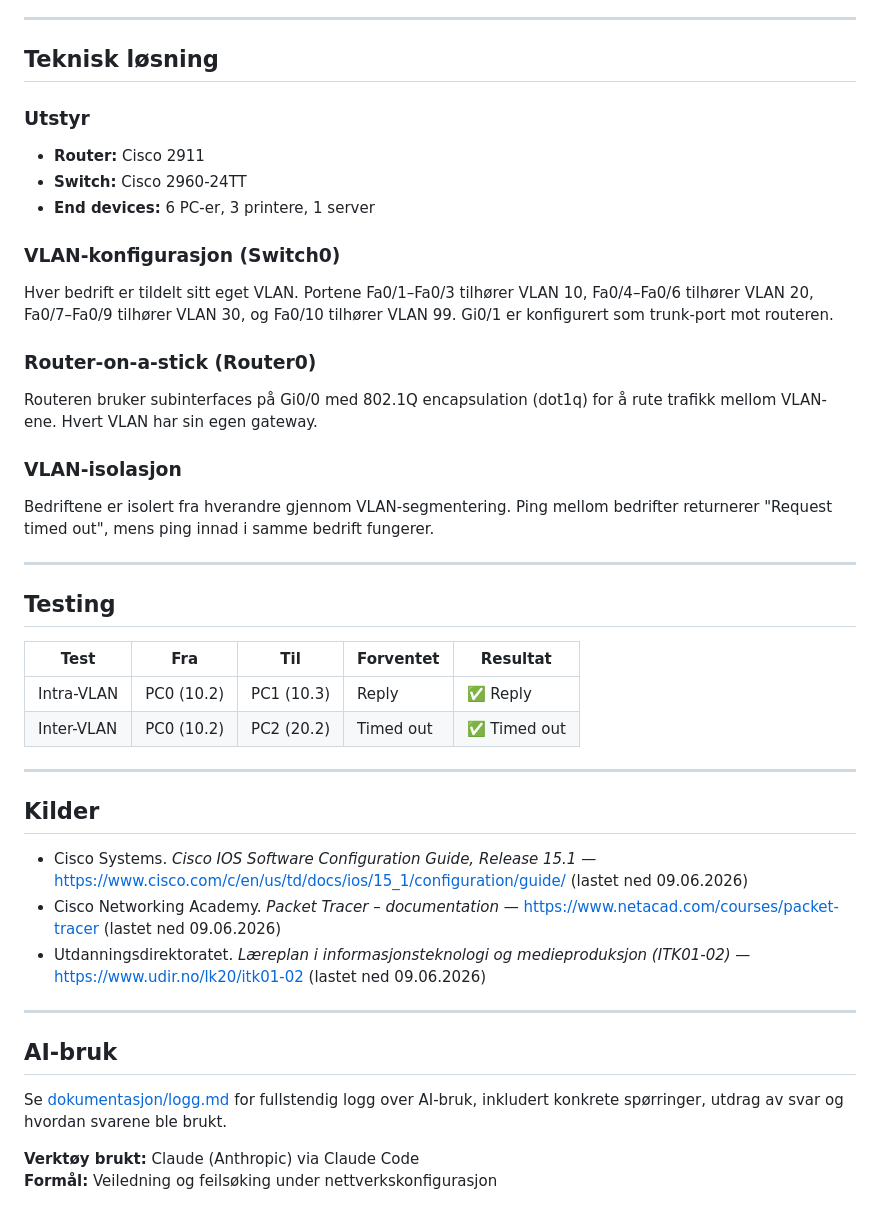
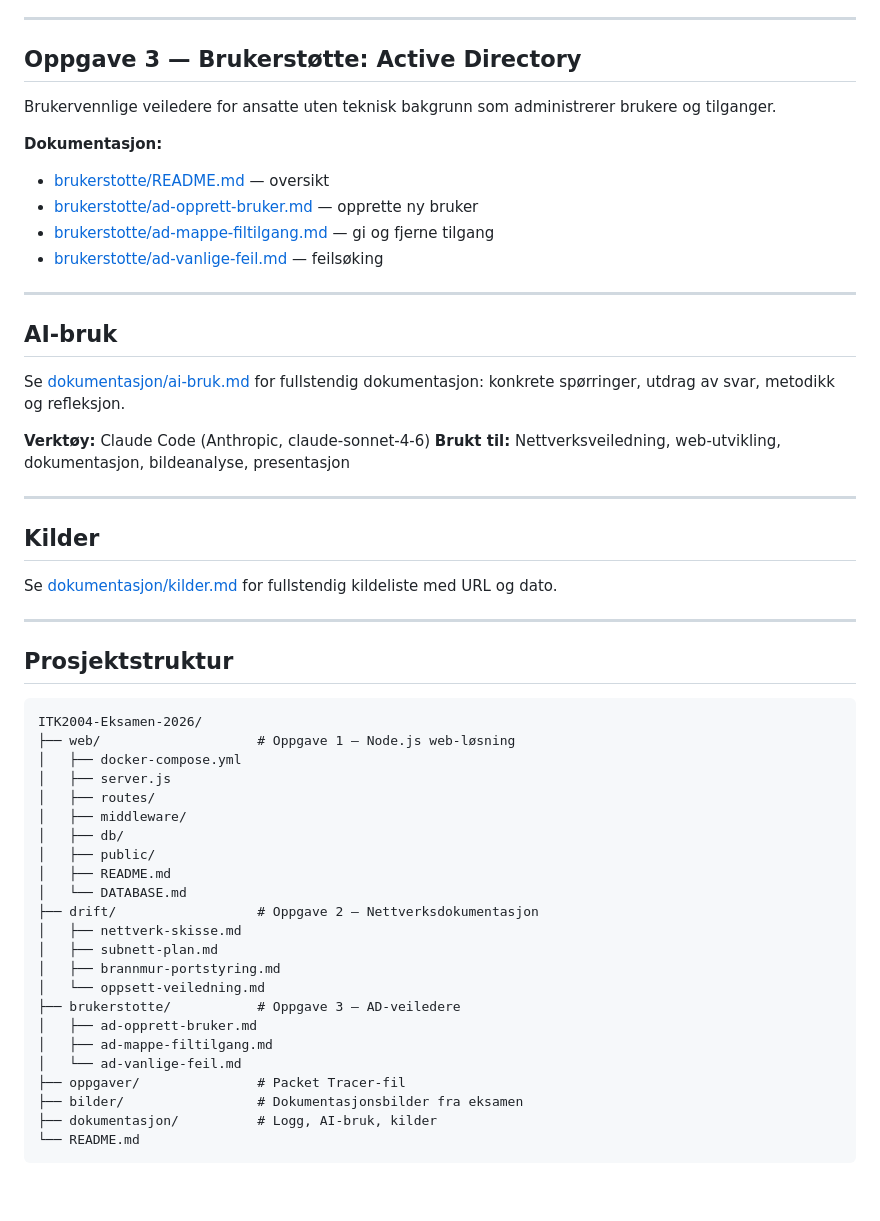
Before and after one commit to preztel/ITK2004-Eksamen-2026, a Markdown page: README.md, the part around one of its changes. Rendered like a GitHub page; blank space fills up the shorter version.

````diff
--- a/README.md
+++ b/README.md
@@ -61,44 +87,58 @@ Nettverksløsning for et kontorutleiefirma med 3 bedrifter. Hver bedrift er isol
 
 ---
 
-## Teknisk løsning
+## Oppgave 3 — Brukerstøtte: Active Directory
 
-### Utstyr
-- **Router:** Cisco 2911
-- **Switch:** Cisco 2960-24TT
-- **End devices:** 6 PC-er, 3 printere, 1 server
+Brukervennlige veiledere for ansatte uten teknisk bakgrunn som administrerer brukere og tilganger.
 
-### VLAN-konfigurasjon (Switch0)
-Hver bedrift er tildelt sitt eget VLAN. Portene Fa0/1–Fa0/3 tilhører VLAN 10, Fa0/4–Fa0/6 tilhører VLAN 20, Fa0/7–Fa0/9 tilhører VLAN 30, og Fa0/10 tilhører VLAN 99. Gi0/1 er konfigurert som trunk-port mot routeren.
-
-### Router-on-a-stick (Router0)
-Routeren bruker subinterfaces på Gi0/0 med 802.1Q encapsulation (dot1q) for å rute trafikk mellom VLAN-ene. Hvert VLAN har sin egen gateway.
-
-### VLAN-isolasjon
-Bedriftene er isolert fra hverandre gjennom VLAN-segmentering. Ping mellom bedrifter returnerer "Request timed out", mens ping innad i samme bedrift fungerer.
+**Dokumentasjon:**
+- [brukerstotte/README.md](brukerstotte/README.md) — oversikt
+- [brukerstotte/ad-opprett-bruker.md](brukerstotte/ad-opprett-bruker.md) — opprette ny bruker
+- [brukerstotte/ad-mappe-filtilgang.md](brukerstotte/ad-mappe-filtilgang.md) — gi og fjerne tilgang
+- [brukerstotte/ad-vanlige-feil.md](brukerstotte/ad-vanlige-feil.md) — feilsøking
 
 ---
 
-## Testing
+## AI-bruk
 
-| Test | Fra | Til | Forventet | Resultat |
-|---|---|---|---|---|
-| Intra-VLAN | PC0 (10.2) | PC1 (10.3) | Reply | ✅ Reply |
-| Inter-VLAN | PC0 (10.2) | PC2 (20.2) | Timed out | ✅ Timed out |
+Se [dokumentasjon/ai-bruk.md](dokumentasjon/ai-bruk.md) for fullstendig dokumentasjon:
+konkrete spørringer, utdrag av svar, metodikk og refleksjon.
+
+**Verktøy:** Claude Code (Anthropic, claude-sonnet-4-6)
+**Brukt til:** Nettverksveiledning, web-utvikling, dokumentasjon, bildeanalyse, presentasjon
 
 ---
 
 ## Kilder
 
-- Cisco Systems. *Cisco IOS Software Configuration Guide, Release 15.1* — https://www.cisco.com/c/en/us/td/docs/ios/15_1/configuration/guide/ (lastet ned 09.06.2026)
-- Cisco Networking Academy. *Packet Tracer – documentation* — https://www.netacad.com/courses/packet-tracer (lastet ned 09.06.2026)
-- Utdanningsdirektoratet. *Læreplan i informasjonsteknologi og medieproduksjon (ITK01-02)* — https://www.udir.no/lk20/itk01-02 (lastet ned 09.06.2026)
+Se [dokumentasjon/kilder.md](dokumentasjon/kilder.md) for fullstendig kildeliste med URL og dato.
 
 ---
 
-## AI-bruk
+## Prosjektstruktur
 
-Se [dokumentasjon/logg.md](dokumentasjon/logg.md) for fullstendig logg over AI-bruk, inkludert konkrete spørringer, utdrag av svar og hvordan svarene ble brukt.
-
-**Verktøy brukt:** Claude (Anthropic) via Claude Code
-**Formål:** Veiledning og feilsøking under nettverkskonfigurasjon
+```
+ITK2004-Eksamen-2026/
+├── web/                    # Oppgave 1 — Node.js web-løsning
+│   ├── docker-compose.yml
+│   ├── server.js
+│   ├── routes/
+│   ├── middleware/
+│   ├── db/
+│   ├── public/
+│   ├── README.md
+│   └── DATABASE.md
+├── drift/                  # Oppgave 2 — Nettverksdokumentasjon
+│   ├── nettverk-skisse.md
+│   ├── subnett-plan.md
+│   ├── brannmur-portstyring.md
+│   └── oppsett-veiledning.md
+├── brukerstotte/           # Oppgave 3 — AD-veiledere
+│   ├── ad-opprett-bruker.md
+│   ├── ad-mappe-filtilgang.md
+│   └── ad-vanlige-feil.md
+├── oppgaver/               # Packet Tracer-fil
+├── bilder/                 # Dokumentasjonsbilder fra eksamen
+├── dokumentasjon/          # Logg, AI-bruk, kilder
+└── README.md
+```
````
Also changed, not shown: other parts of README.md (+65 -39 lines), dokumentasjon/ai-bruk.md (added, +210 -0 lines), dokumentasjon/kilder.md (added, +88 -0 lines).
